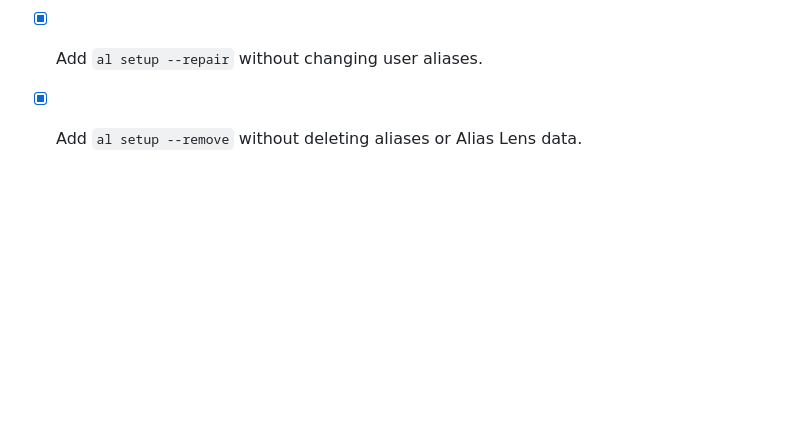
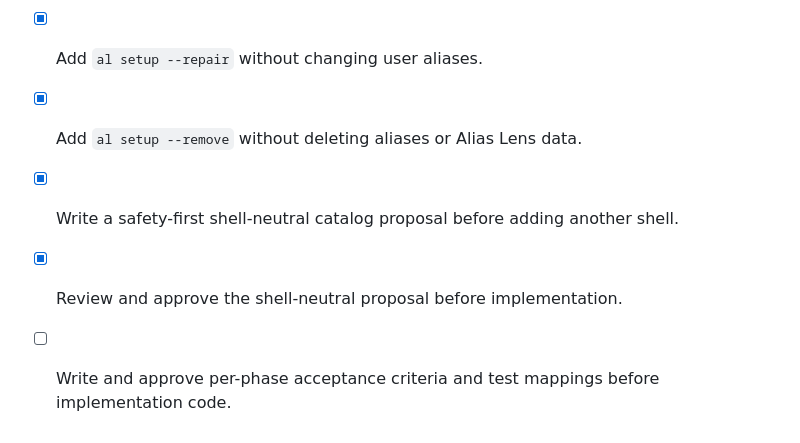
Before and after one commit to alderon07/al, a Markdown page: TODO.md, the part around the change. GitHub-like rendering; blank space fills up the shorter version.

```diff
--- a/TODO.md
+++ b/TODO.md
@@ -111,3 +111,6 @@ This roadmap tracks user problems. A checkbox closes only after the feature has
 - [x] Document the 1.x command, metadata, JSON, and configuration compatibility rules.
 - [x] Add `al setup --repair` without changing user aliases.
 - [x] Add `al setup --remove` without deleting aliases or Alias Lens data.
+- [x] Write a safety-first shell-neutral catalog proposal before adding another shell.
+- [x] Review and approve the shell-neutral proposal before implementation.
+- [ ] Write and approve per-phase acceptance criteria and test mappings before implementation code.
```
Also changed, not shown: docs/SHELL_NEUTRAL_ARCHITECTURE.md (added, +379 -0 lines).
